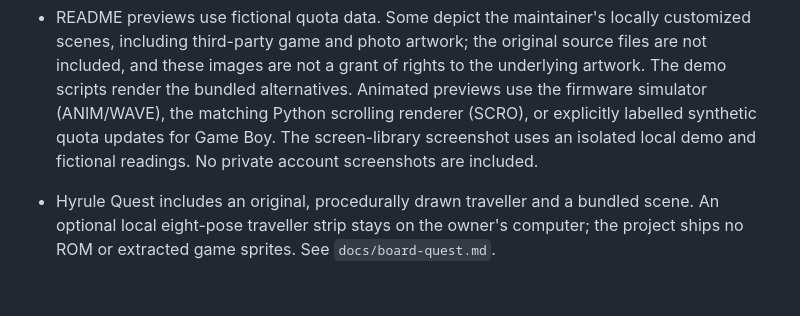
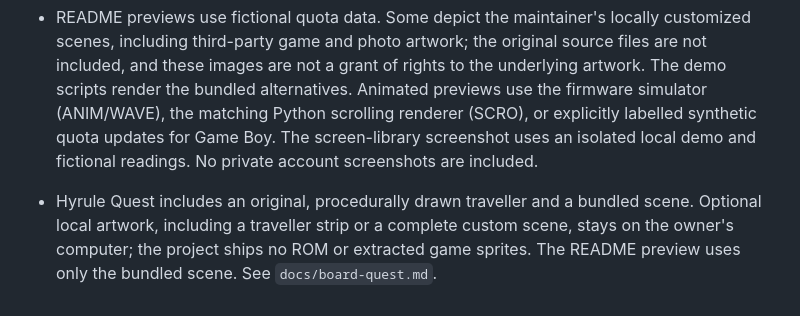
Before and after one commit to TonyRod116/ai-desk-display, a Markdown page: ASSETS.md, the part around the change. Drawn GitHub-style.

```diff
--- a/ASSETS.md
+++ b/ASSETS.md
@@ -9,4 +9,4 @@
 - Optional local artwork for the platform, fight, beach, quest and two extra city scenes is not bundled or fetched. Supply your own suitable artwork and check you have permission to use it; the included scenes work without game ROMs or extracted game graphics.
 - README previews use fictional quota data. Some depict the maintainer's locally customized scenes, including third-party game and photo artwork; the original source files are not included, and these images are not a grant of rights to the underlying artwork. The demo scripts render the bundled alternatives. Animated previews use the firmware simulator (ANIM/WAVE), the matching Python scrolling renderer (SCRO), or explicitly labelled synthetic quota updates for Game Boy. The screen-library screenshot uses an isolated local demo and fictional readings. No private account screenshots are included.
 
-- Hyrule Quest includes an original, procedurally drawn traveller and a bundled scene. An optional local eight-pose traveller strip stays on the owner's computer; the project ships no ROM or extracted game sprites. See `docs/board-quest.md`.
+- Hyrule Quest includes an original, procedurally drawn traveller and a bundled scene. Optional local artwork, including a traveller strip or a complete custom scene, stays on the owner's computer; the project ships no ROM or extracted game sprites. The README preview uses only the bundled scene. See `docs/board-quest.md`.
```
Also changed, not shown: README.md (+6 -4 lines), docs/board-quest.md (+24 -14 lines), docs/images/gallery.png, docs/images/quest.gif, docs/images/quest.png, docs/images/screen-library.png, 8 other files.
